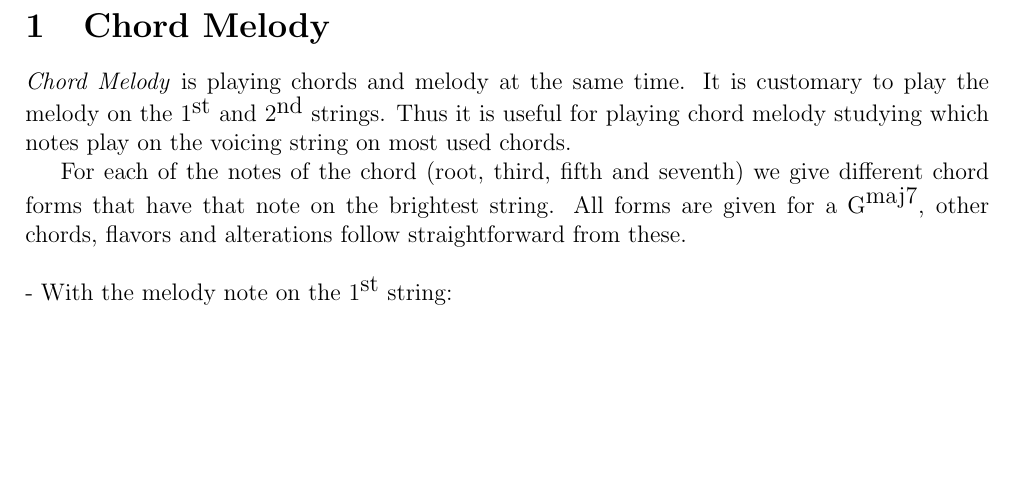
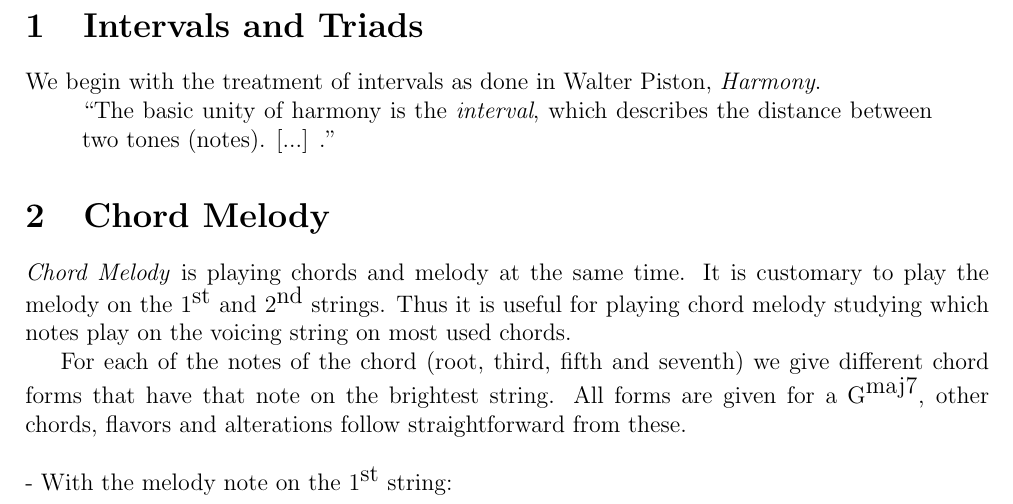
Before and after one commit to vpicon/GuitarNotes, a LaTeX document (main.tex, which reads preamble.tex, src/intervals_chords.tex): part of the page before the commit and part of page 1 of 2 after it, cut at the place of the change, the shorter picture padded with empty space. Compiled offline with pdfLaTeX.

Commit message:
chord melody

```diff
--- a/preamble.tex
+++ b/preamble.tex
@@ -1,14 +1,17 @@
 %% Basic and structral packages.
 \usepackage[utf8]{inputenc}
-\usepackage{geometry}
+\usepackage{geometry}       % for page geometry settings
 \geometry{
  	a4paper,
 	total={170mm,257mm},
 	left=20mm,
  	top=20mm,
 }
-\usepackage{graphicx}
-\usepackage{array}
+
+\usepackage{graphicx}       % for graphics and figures treatment
+\usepackage{array}          % for advanced tabular and array settings
+\usepackage{changepage}     % for the adjustwidth environment
+
 
 %% Other packages.
 
--- /dev/null
+++ b/src/intervals_chords.tex
@@ -0,0 +1,5 @@
+\section{Intervals and Triads}
+We begin with the treatment of intervals as done in Walter Piston, \textit{Harmony}.
+\begin{adjustwidth}{1cm}{1cm}
+	``The basic unity of harmony is the \textit{interval}, which describes the distance between two tones (notes). [...] .''
+\end{adjustwidth}
```
Also changed, not shown: main.tex (+1 -1 lines), main.pdf, 3 other files.
